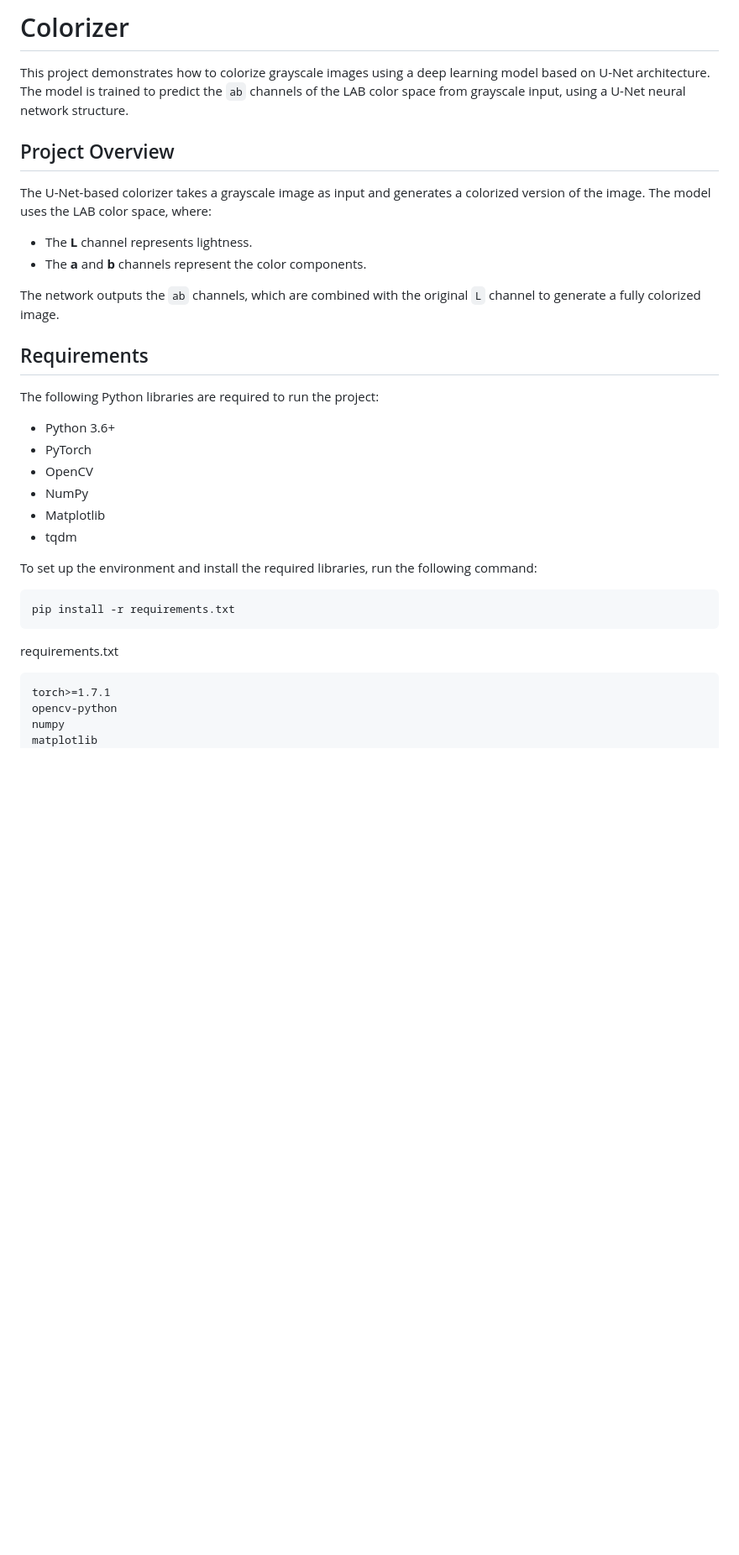
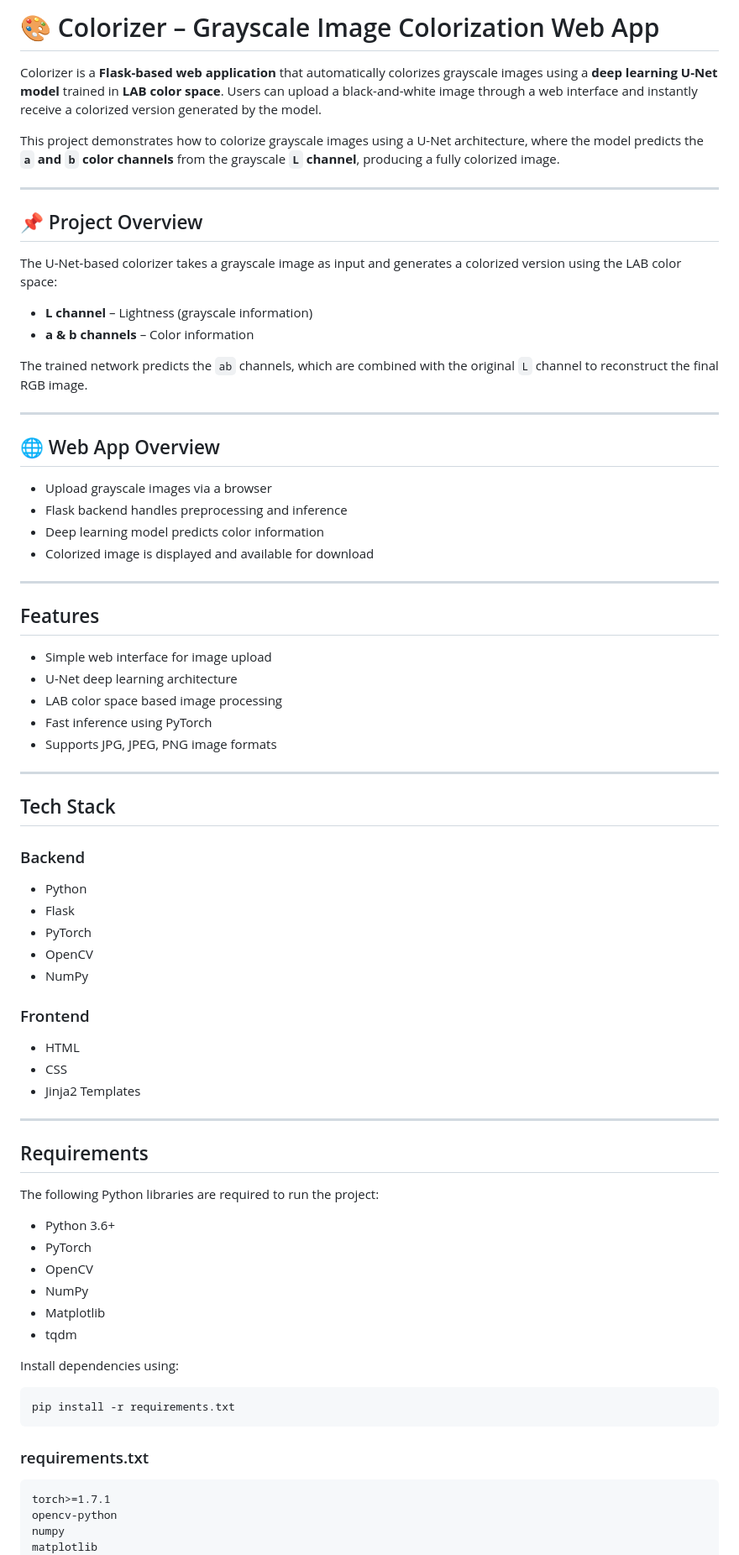
Before and after one commit to ParthLathiya/Colorizer, a Markdown page: README.md, the part around one of its changes. Shown at 84% size. GitHub-like rendering; blank space fills up the shorter version.

Commit message:
Update README.md
updated readme for the web app use

````diff
--- a/README.md
+++ b/README.md
@@ -1,29 +1,78 @@
-# Colorizer
+# 🎨 Colorizer – Grayscale Image Colorization Web App
 
-This project demonstrates how to colorize grayscale images using a deep learning model based on U-Net architecture. The model is trained to predict the `ab` channels of the LAB color space from grayscale input, using a U-Net neural network structure.
+Colorizer is a **Flask-based web application** that automatically colorizes grayscale images using a **deep learning U-Net model** trained in **LAB color space**. Users can upload a black-and-white image through a web interface and instantly receive a colorized version generated by the model.
 
-## Project Overview
-The U-Net-based colorizer takes a grayscale image as input and generates a colorized version of the image. The model uses the LAB color space, where:
-- The **L** channel represents lightness.
-- The **a** and **b** channels represent the color components.
+This project demonstrates how to colorize grayscale images using a U-Net architecture, where the model predicts the **`a` and `b` color channels** from the grayscale **`L` channel**, producing a fully colorized image.
 
-The network outputs the `ab` channels, which are combined with the original `L` channel to generate a fully colorized image.
-## Requirements
+---
+
+## 📌 Project Overview
+
+The U-Net-based colorizer takes a grayscale image as input and generates a colorized version using the LAB color space:
+
+* **L channel** – Lightness (grayscale information)
+* **a & b channels** – Color information
+
+The trained network predicts the `ab` channels, which are combined with the original `L` channel to reconstruct the final RGB image.
+
+---
+
+## 🌐 Web App Overview
+
+* Upload grayscale images via a browser
+* Flask backend handles preprocessing and inference
+* Deep learning model predicts color information
+* Colorized image is displayed and available for download
+
+---
+
+##  Features
+
+*  Simple web interface for image upload
+*  U-Net deep learning architecture
+*  LAB color space based image processing
+*  Fast inference using PyTorch
+*  Supports JPG, JPEG, PNG image formats
+
+---
+
+##  Tech Stack
+
+### Backend
+
+* Python
+* Flask
+* PyTorch
+* OpenCV
+* NumPy
+
+### Frontend
+
+* HTML
+* CSS
+* Jinja2 Templates
+
+---
+
+##  Requirements
+
 The following Python libraries are required to run the project:
 
-- Python 3.6+
-- PyTorch
-- OpenCV
-- NumPy
-- Matplotlib
-- tqdm
+* Python 3.6+
+* PyTorch
+* OpenCV
+* NumPy
+* Matplotlib
+* tqdm
 
-To set up the environment and install the required libraries, run the following command:
+Install dependencies using:
+
 ```bash
 pip install -r requirements.txt
 ```
 
-requirements.txt
+### requirements.txt
+
 ```txt
 torch>=1.7.1
 opencv-python
````
Also changed, not shown: other parts of README.md (+151 -73 lines).
